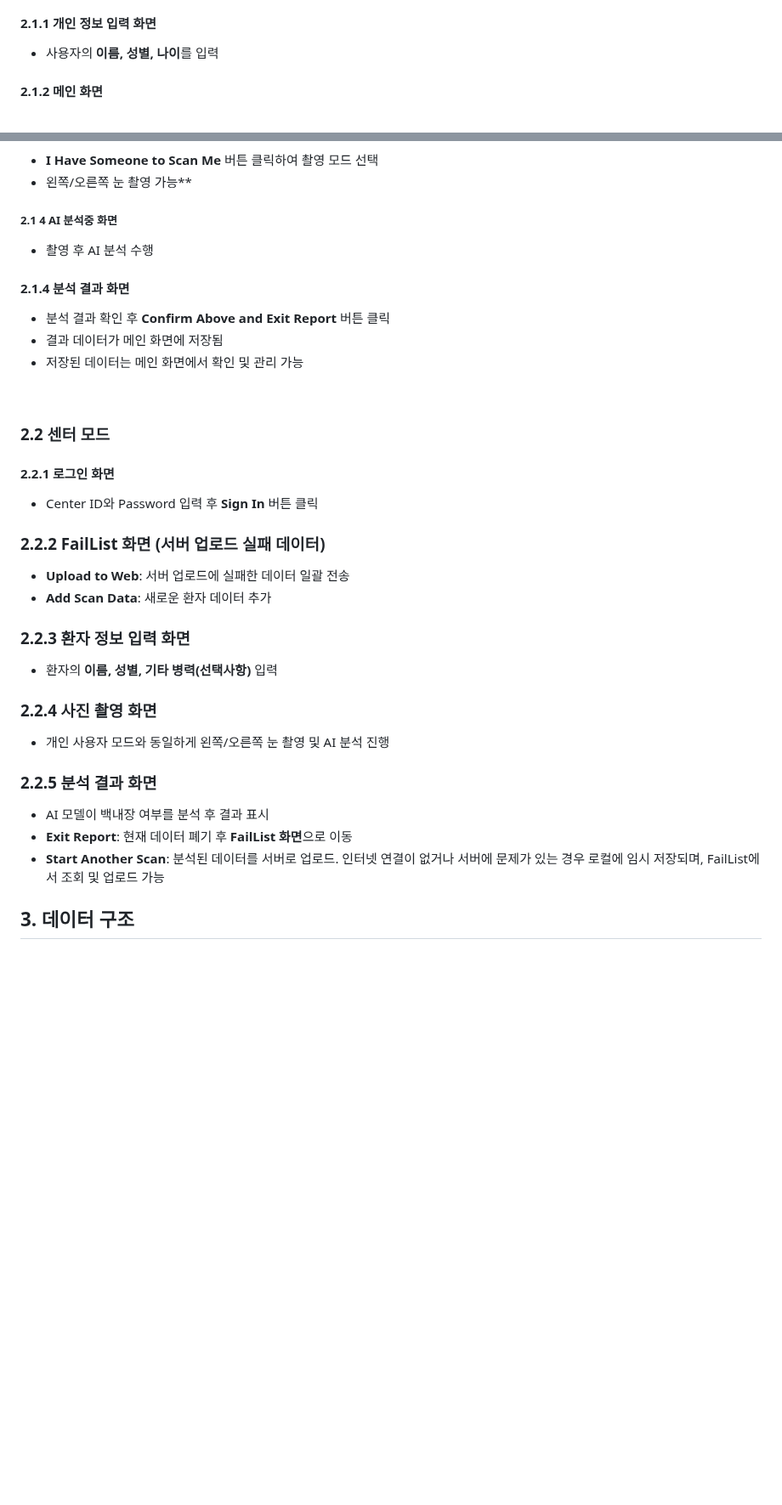
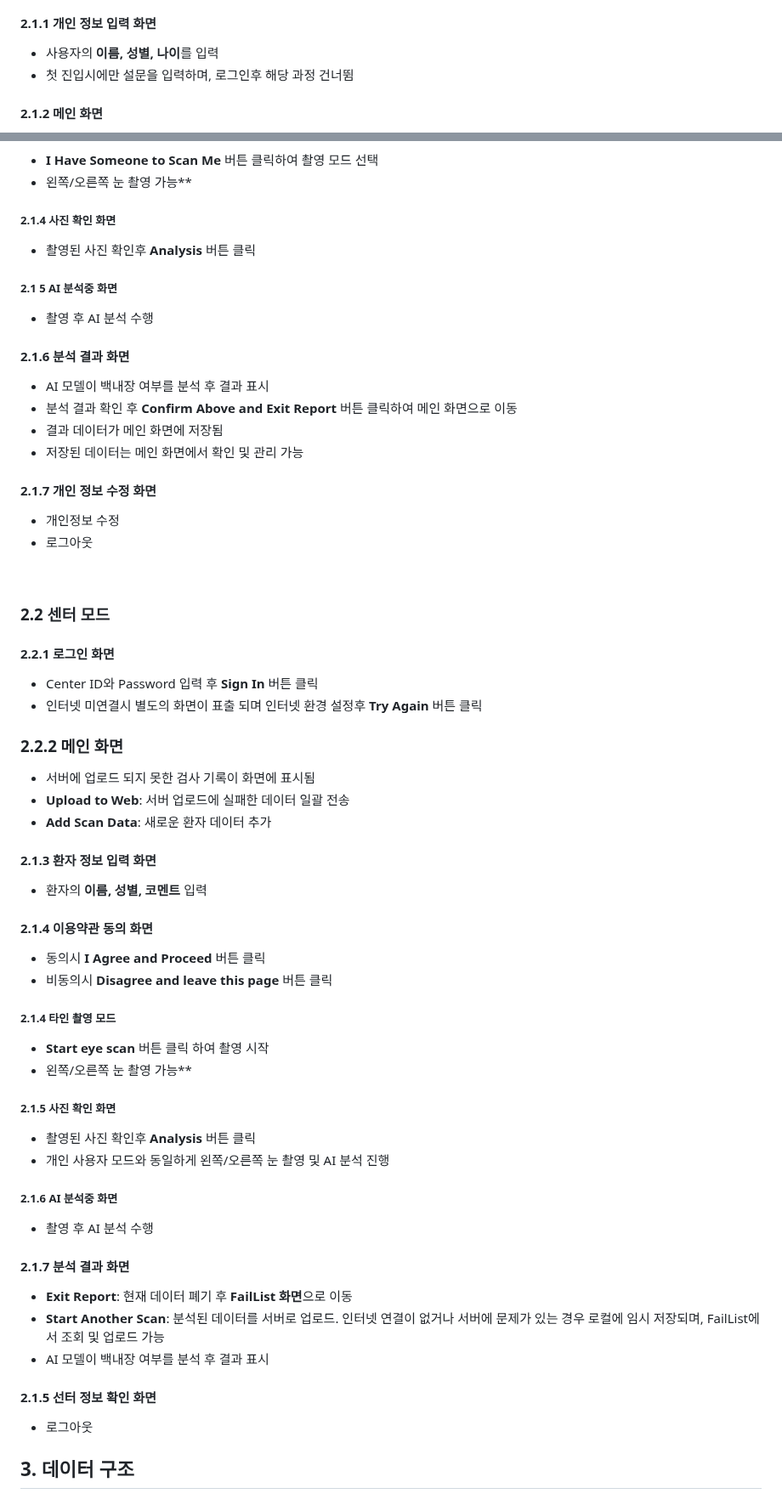
Before and after one commit to A-eye-LAB/CataScan_a-eye-LAB, a Markdown page: docs/app/04_user_guide.md, 2 parts joined by grey strips. Shown at 85% size. Rendered like a GitHub page; blank space fills up the shorter version.

Commit message:
Update 04_user_guide.md
250310, 1:09pm edit

```diff
--- a/docs/app/04_user_guide.md
+++ b/docs/app/04_user_guide.md
@@ -21,6 +21,7 @@ App Store에서 **"CataScan"** 검색 후 다운로드
 ### 2.1 개인 사용자 모드
 #### 2.1.1 개인 정보 입력 화면
  - 사용자의 **이름, 성별, 나이**를 입력
+ - 첫 진입시에만 설문을 입력하며, 로그인후 해당 과정 건너뜀
 #### 2.1.2 메인 화면
  - **Check Your Eye** 버튼을 클릭하여 백내장 검사 시작
  - 저장된 검사 기록이 화면에 표시됨
@@ -31,28 +32,48 @@ App Store에서 **"CataScan"** 검색 후 다운로드
 ##### 2.1.3.2 타인 촬영 모드
  - **I Have Someone to Scan Me** 버튼 클릭하여 촬영 모드 선택
  - 왼쪽/오른쪽 눈 촬영 가능**
-##### 2.1 4 AI 분석중 화면
+##### 2.1.4 사진 확인 화면
+ - 촬영된 사진 확인후 **Analysis** 버튼 클릭
+##### 2.1 5 AI 분석중 화면
  - 촬영 후 AI 분석 수행
-#### 2.1.4 분석 결과 화면
- - 분석 결과 확인 후 **Confirm Above and Exit Report** 버튼 클릭
+#### 2.1.6 분석 결과 화면
+ - AI 모델이 백내장 여부를 분석 후 결과 표시
+ - 분석 결과 확인 후 **Confirm Above and Exit Report** 버튼 클릭하여 메인 화면으로 이동
  - 결과 데이터가 메인 화면에 저장됨
  - 저장된 데이터는 메인 화면에서 확인 및 관리 가능
+#### 2.1.7 개인 정보 수정 화면
+ - 개인정보 수정
+ - 로그아웃
 <br>
 
 ### 2.2 센터 모드
 #### 2.2.1 로그인 화면
  - Center ID와 Password 입력 후 **Sign In** 버튼 클릭
-### 2.2.2 FailList 화면 (서버 업로드 실패 데이터)
+ - 인터넷 미연결시 별도의 화면이 표출 되며 인터넷 환경 설정후 **Try Again** 버튼 클릭
+### 2.2.2 메인 화면
+ - 서버에 업로드 되지 못한 검사 기록이 화면에 표시됨
  - **Upload to Web**: 서버 업로드에 실패한 데이터 일괄 전송
  - **Add Scan Data**: 새로운 환자 데이터 추가
-### 2.2.3 환자 정보 입력 화면
- - 환자의 **이름, 성별, 기타 병력(선택사항)** 입력
-### 2.2.4 사진 촬영 화면
+#### 2.1.3 환자 정보 입력 화면
+ - 환자의 **이름, 성별, 코멘트** 입력
+#### 2.1.4 이용약관 동의 화면
+ - 동의시 **I Agree and Proceed** 버튼 클릭
+ - 비동의시 **Disagree and leave this page** 버튼 클릭
+##### 2.1.4 타인 촬영 모드
+ - **Start eye scan** 버튼 클릭 하여 촬영 시작
+ - 왼쪽/오른쪽 눈 촬영 가능**
+##### 2.1.5 사진 확인 화면
+ - 촬영된 사진 확인후 **Analysis** 버튼 클릭
  - 개인 사용자 모드와 동일하게 왼쪽/오른쪽 눈 촬영 및 AI 분석 진행
-### 2.2.5 분석 결과 화면
-- AI 모델이 백내장 여부를 분석 후 결과 표시
-- **Exit Report**: 현재 데이터 폐기 후 **FailList 화면**으로 이동
-- **Start Another Scan**: 분석된 데이터를 서버로 업로드. 인터넷 연결이 없거나 서버에 문제가 있는 경우 로컬에 임시 저장되며, FailList에서 조회 및 업로드 가능
+##### 2.1.6 AI 분석중 화면
+ - 촬영 후 AI 분석 수행
+#### 2.1.7 분석 결과 화면
+ - **Exit Report**: 현재 데이터 폐기 후 **FailList 화면**으로 이동
+ - **Start Another Scan**: 분석된 데이터를 서버로 업로드. 인터넷 연결이 없거나 서버에 문제가 있는 경우 로컬에 임시 저장되며, FailList에서 조회 및 업로드 가능
+ - AI 모델이 백내장 여부를 분석 후 결과 표시
+#### 2.1.5 선터 정보 확인 화면
+ - 로그아웃
+
 
 ## 3. 데이터 구조
 
```
